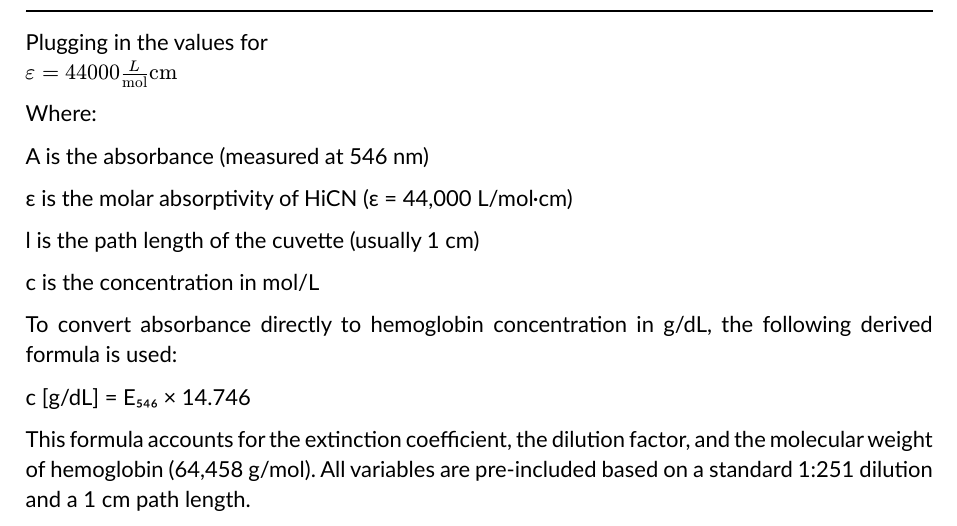
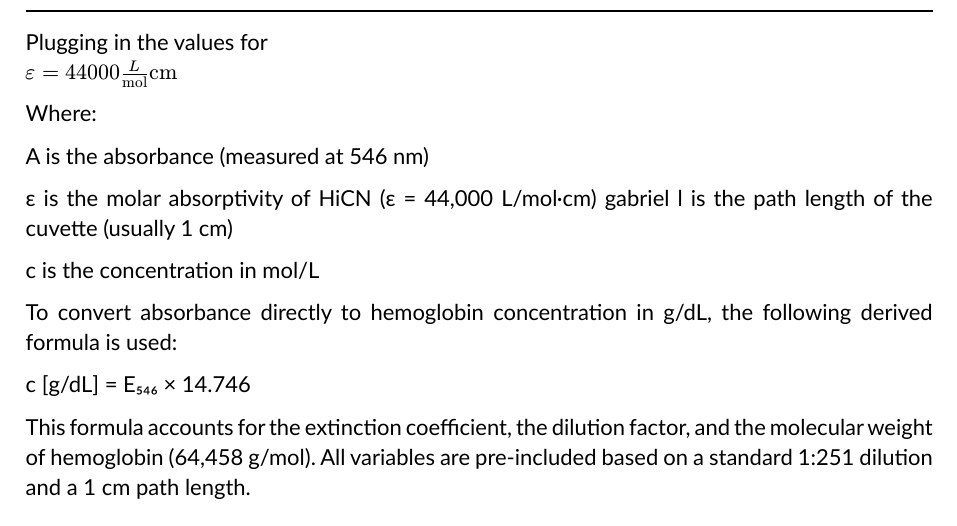
Before and after one commit to TimerErTim/bioinf.bio, a Typst document (blood/PHS2_SS2025_Tim-Peko_Hemoglobin_v0.1.typ): part of page 6 of 8, cut so that both start at the same text. Compiled offline with Typst 0.15.

Commit message:
chore: gabriel

```diff
--- a/blood/PHS2_SS2025_Tim-Peko_Hemoglobin_v0.1.typ
+++ b/blood/PHS2_SS2025_Tim-Peko_Hemoglobin_v0.1.typ
@@ -156,7 +156,7 @@ Where:
 A is the absorbance (measured at 546 nm)
 
 ε is the molar absorptivity of HiCN (ε = 44,000 L/mol·cm)
-
+gabriel
 l is the path length of the cuvette (usually 1 cm)
 
 c is the concentration in mol/L
```
